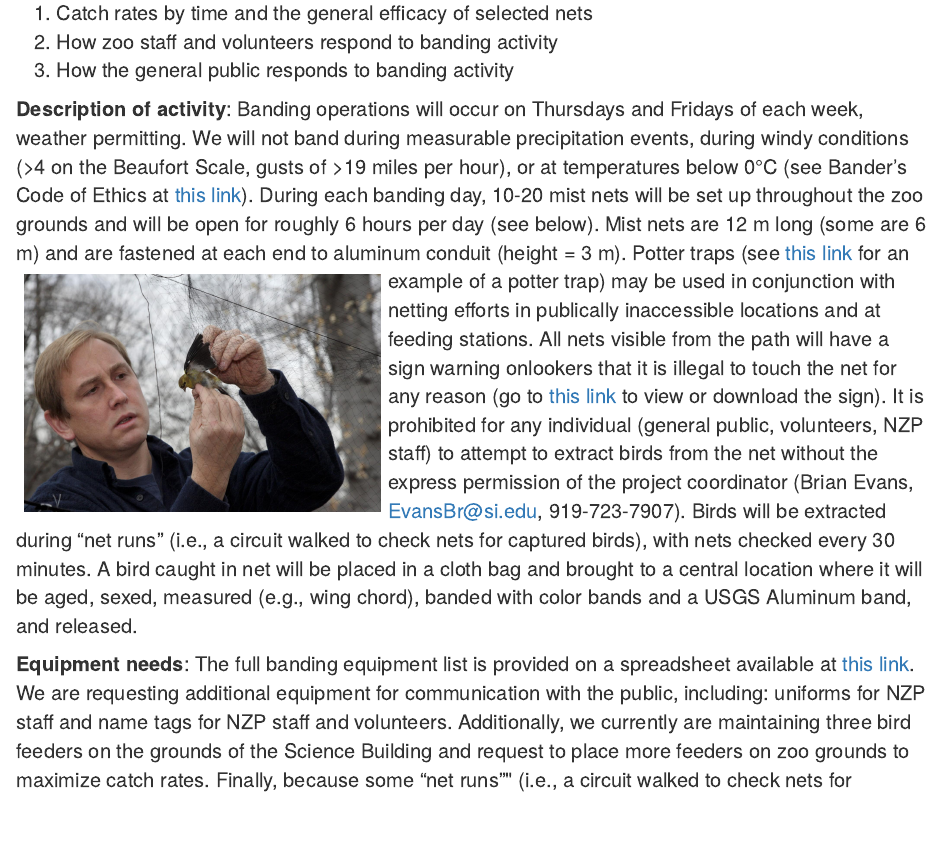
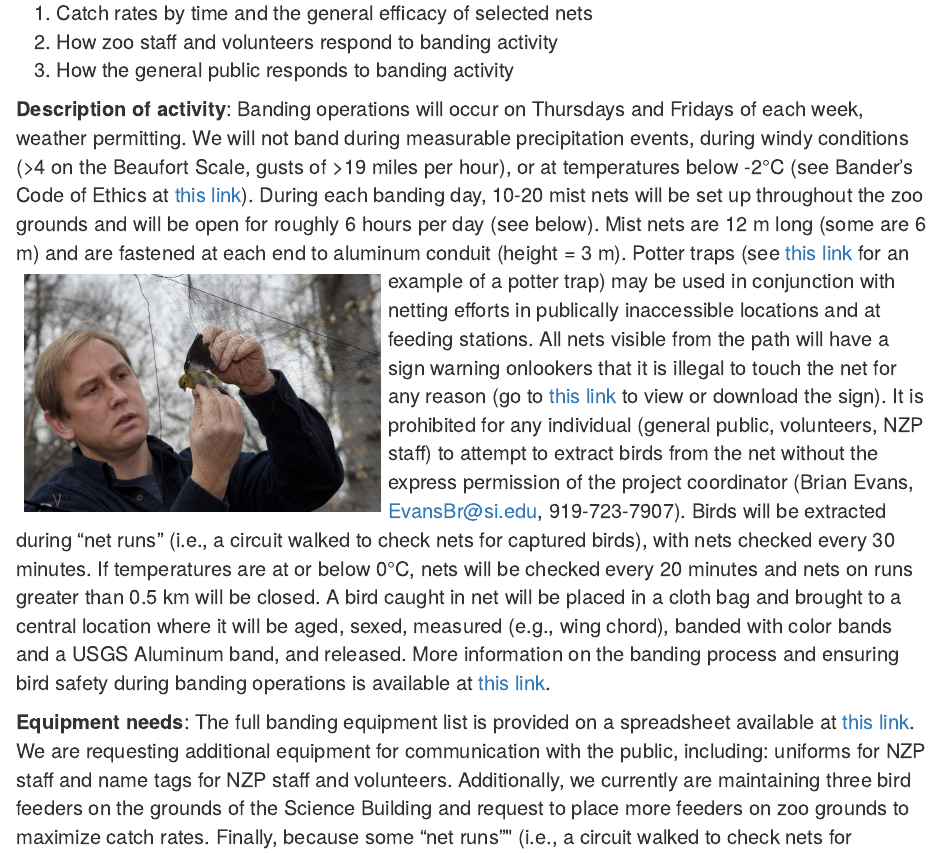
Before and after one commit to bsevansunc/birdCats, an R Markdown document (smbc/CONOPS.Rmd): the page in a window 1100 px wide, from 270 px down. The pictures show the output file smbc/CONOPS.html that the author committed with the source, opened offline.

Commit message:
updated temperature bit

```diff
--- a/smbc/CONOPS.Rmd
+++ b/smbc/CONOPS.Rmd
@@ -33,7 +33,7 @@ h3 { /* Header 1 */
 
 
 **Description of activity**:
-Banding operations will occur on Thursdays and Fridays of each week, weather permitting. We will not band during measurable precipitation events, during windy conditions (>4 on the Beaufort Scale, gusts of >19 miles per hour), or at temperatures below 0&deg;C (see Bander's Code of Ethics at [this link](https://www.pwrc.usgs.gov/BBl/resources/ethics.cfm)). During each banding day, 10-20 mist nets will be set up throughout the zoo grounds and will be open for roughly 6 hours per day (see below). Mist nets are 12 m long (some are 6 m) and are fastened at each end to aluminum conduit (height = 3 m). <img style="float: left; border:8px solid white" src="peteMistNet.jpg" width = '370'> Potter traps (see [this link](http://www.powdermillarc.org/highlights/2013/winter.aspx) for an example of a potter trap) may be used in conjunction with netting efforts in publically inaccessible locations and at feeding stations. All nets visible from the path will have a sign warning onlookers that it is illegal to touch the net for any reason (go to [this link](https://github.com/bsevansunc/birdCats/blob/master/smbc/zooBandingSign.png) to view or download the sign). It is prohibited for any individual (general public, volunteers, NZP staff) to attempt to extract birds from the net without the express permission of the project coordinator (Brian Evans, EvansBr@si.edu, 919-723-7907). Birds will be extracted during “net runs” (i.e., a circuit walked to check nets for captured birds), with nets checked every 30 minutes. A bird caught in net will be placed in a cloth bag and brought to a central location where it will be aged, sexed, measured (e.g., wing chord), banded with color bands and a USGS Aluminum band, and released. More information on the banding process and ensuring bird safety during banding operations is available at [this link](http://www.birdpop.org/docs/pubs/Smith_et_al_1997_Mist_Netters_Bird_Safety_Handbook.pdf).
+Banding operations will occur on Thursdays and Fridays of each week, weather permitting. We will not band during measurable precipitation events, during windy conditions (>4 on the Beaufort Scale, gusts of >19 miles per hour), or at temperatures below -2&deg;C (see Bander's Code of Ethics at [this link](https://www.pwrc.usgs.gov/BBl/resources/ethics.cfm)). During each banding day, 10-20 mist nets will be set up throughout the zoo grounds and will be open for roughly 6 hours per day (see below). Mist nets are 12 m long (some are 6 m) and are fastened at each end to aluminum conduit (height = 3 m). <img style="float: left; border:8px solid white" src="peteMistNet.jpg" width = '370'> Potter traps (see [this link](http://www.powdermillarc.org/highlights/2013/winter.aspx) for an example of a potter trap) may be used in conjunction with netting efforts in publically inaccessible locations and at feeding stations. All nets visible from the path will have a sign warning onlookers that it is illegal to touch the net for any reason (go to [this link](https://github.com/bsevansunc/birdCats/blob/master/smbc/zooBandingSign.png) to view or download the sign). It is prohibited for any individual (general public, volunteers, NZP staff) to attempt to extract birds from the net without the express permission of the project coordinator (Brian Evans, EvansBr@si.edu, 919-723-7907). Birds will be extracted during “net runs” (i.e., a circuit walked to check nets for captured birds), with nets checked every 30 minutes. If temperatures are at or below 0&deg;C, nets will be checked every 20 minutes and nets on runs greater than 0.5 km will be closed. A bird caught in net will be placed in a cloth bag and brought to a central location where it will be aged, sexed, measured (e.g., wing chord), banded with color bands and a USGS Aluminum band, and released. More information on the banding process and ensuring bird safety during banding operations is available at [this link](http://www.birdpop.org/docs/pubs/Smith_et_al_1997_Mist_Netters_Bird_Safety_Handbook.pdf).
 
 **Equipment needs**: The full banding equipment list is provided on a spreadsheet available at [this link](https://docs.google.com/spreadsheets/d/1lZfYova52vUKNAccVP1Yd8WZyTrK8EciHt9YnLnjn2U/edit#gid=0). We are requesting additional equipment for communication with the public, including: uniforms for NZP staff and name tags for NZP staff and volunteers. Additionally, we currently are maintaining three bird feeders on the grounds of the Science Building and request to place more feeders on zoo grounds to maximize catch rates. Finally, because some "net runs"" (i.e., a circuit walked to check nets for captured birds) may be considerably long, we would like to acquire a cart to drive between nets. If available, this cart will only be used before zoo grounds are open to the public.
 
```
Also changed, not shown: smbc/CONOPS.html.
